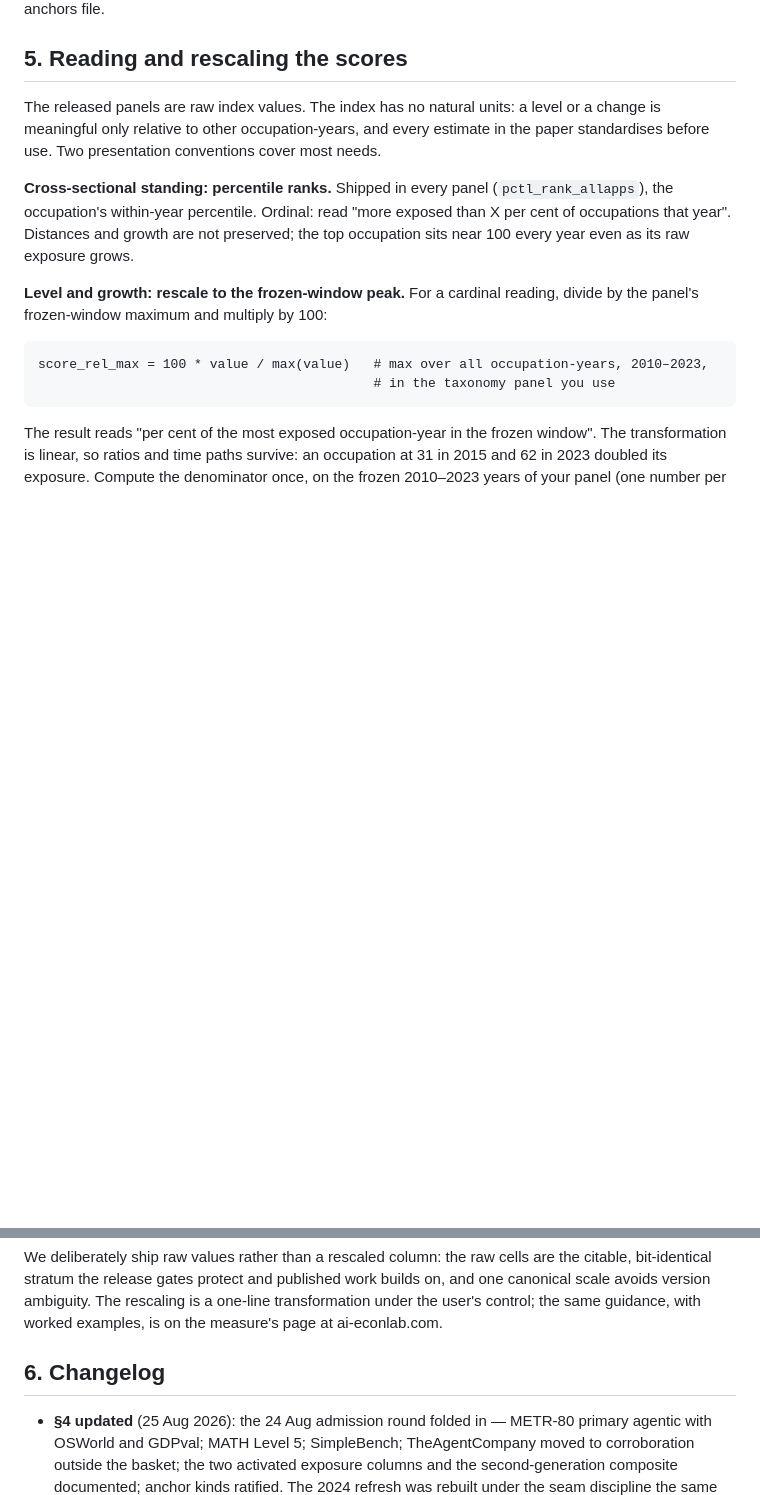
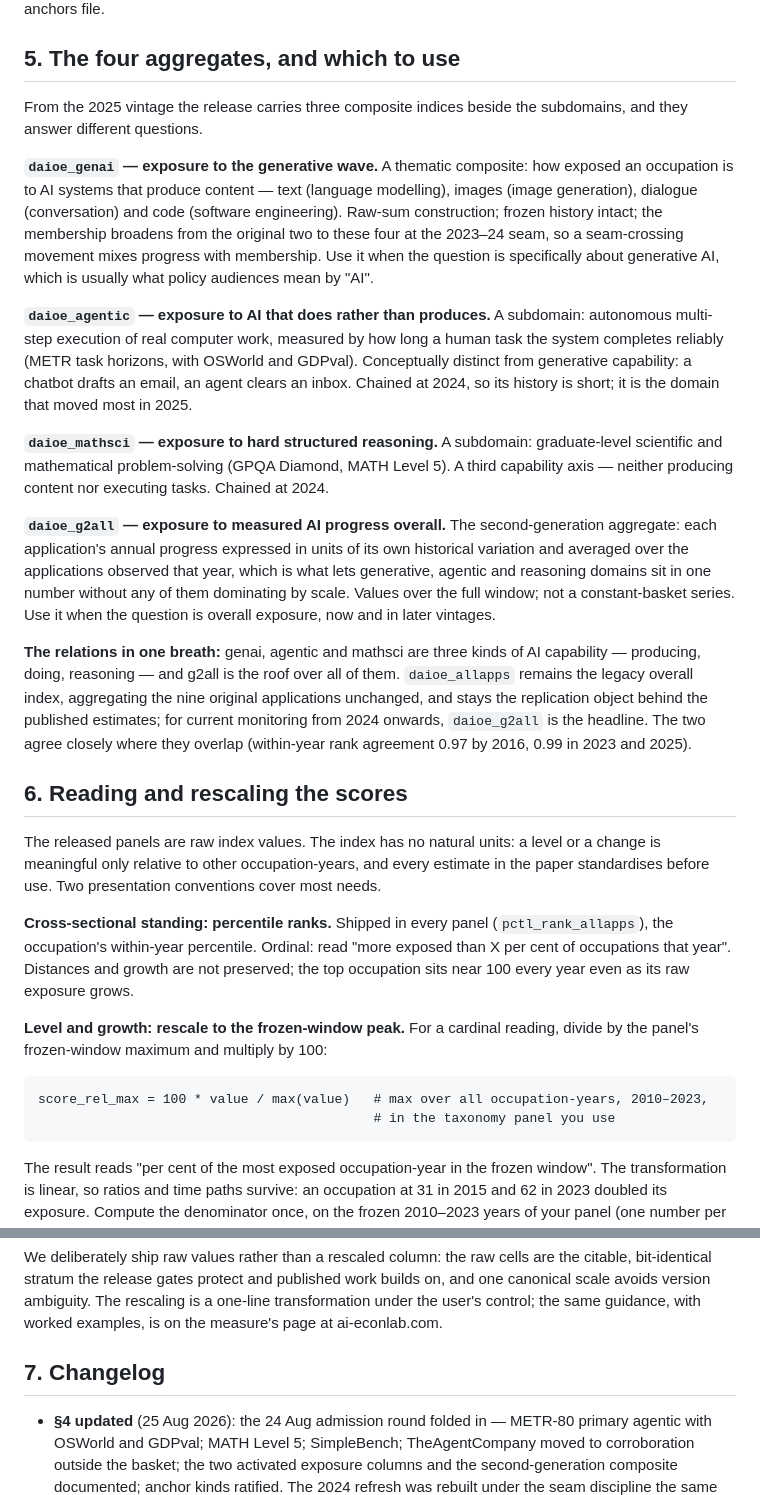
Before and after one commit to Magnus-L/daioe-pipeline, a Markdown page: DOCUMENTATION.md, 2 parts joined by grey strips. GitHub-like rendering; blank space fills up the shorter version.

Commit message:
DOCUMENTATION: the four aggregates characterised, and which to use when
Producing, doing, reasoning, and the roof over all three: genai as the thematic
generative composite, agentic and mathsci as the two new capability axes, g2all
as the overall aggregate that admits them, with allapps named as the legacy
replication object and the rank-agreement figures that let a user switch headline
without switching story. Written 4 Sep from ML's question and inserted as its own
section ahead of reading-and-rescaling.

Co-Authored-By: Claude Opus 5 (1M context) <noreply@anthropic.com>
Claude-Session: https://claude.ai/code/session_0132kvRyQvJUZWrPB2U78bV6

```diff
--- a/DOCUMENTATION.md
+++ b/DOCUMENTATION.md
@@ -109,7 +109,48 @@ with a coverage audit; (iii) anchor kinds are declared per series — human, exp
 instrument ceiling, ceiling by convention (discounted), and parity by construction — and
 recorded with quoted evidence in the anchors file.
 
-## 5. Reading and rescaling the scores
+## 5. The four aggregates, and which to use
+
+From the 2025 vintage the release carries three composite indices beside the
+subdomains, and they answer different questions.
+
+**`daioe_genai` — exposure to the generative wave.** A thematic composite: how
+exposed an occupation is to AI systems that produce content — text (language
+modelling), images (image generation), dialogue (conversation) and code (software
+engineering). Raw-sum construction; frozen history intact; the membership broadens
+from the original two to these four at the 2023–24 seam, so a seam-crossing
+movement mixes progress with membership. Use it when the question is specifically
+about generative AI, which is usually what policy audiences mean by "AI".
+
+**`daioe_agentic` — exposure to AI that does rather than produces.** A subdomain:
+autonomous multi-step execution of real computer work, measured by how long a
+human task the system completes reliably (METR task horizons, with OSWorld and
+GDPval). Conceptually distinct from generative capability: a chatbot drafts an
+email, an agent clears an inbox. Chained at 2024, so its history is short; it is
+the domain that moved most in 2025.
+
+**`daioe_mathsci` — exposure to hard structured reasoning.** A subdomain:
+graduate-level scientific and mathematical problem-solving (GPQA Diamond, MATH
+Level 5). A third capability axis — neither producing content nor executing
+tasks. Chained at 2024.
+
+**`daioe_g2all` — exposure to measured AI progress overall.** The
+second-generation aggregate: each application's annual progress expressed in
+units of its own historical variation and averaged over the applications observed
+that year, which is what lets generative, agentic and reasoning domains sit in
+one number without any of them dominating by scale. Values over the full window;
+not a constant-basket series. Use it when the question is overall exposure, now
+and in later vintages.
+
+**The relations in one breath:** genai, agentic and mathsci are three kinds of AI
+capability — producing, doing, reasoning — and g2all is the roof over all of
+them. `daioe_allapps` remains the legacy overall index, aggregating the nine
+original applications unchanged, and stays the replication object behind the
+published estimates; for current monitoring from 2024 onwards, `daioe_g2all` is
+the headline. The two agree closely where they overlap (within-year rank
+agreement 0.97 by 2016, 0.99 in 2023 and 2025).
+
+## 6. Reading and rescaling the scores
 
 The released panels are raw index values. The index has no natural units: a level or a
 change is meaningful only relative to other occupation-years, and every estimate in the
@@ -144,7 +185,7 @@ and one canonical scale avoids version ambiguity. The rescaling is a one-line
 transformation under the user's control; the same guidance, with worked examples, is on
 the measure's page at ai-econlab.com.
 
-## 6. Changelog
+## 7. Changelog
 
 - **§4 updated** (25 Aug 2026): the 24 Aug admission round folded in — METR-80 primary
   agentic with OSWorld and GDPval; MATH Level 5; SimpleBench; TheAgentCompany moved to
```
